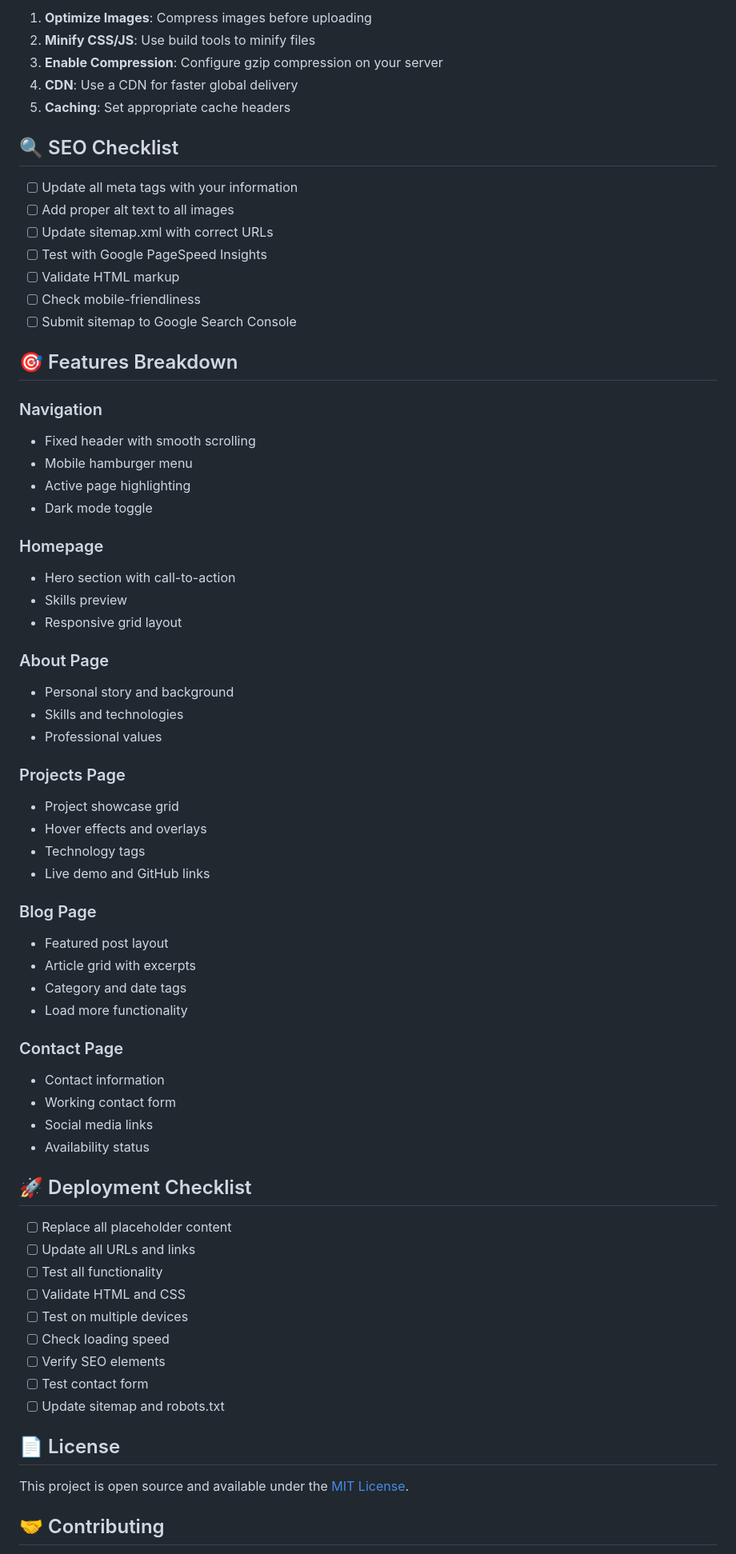
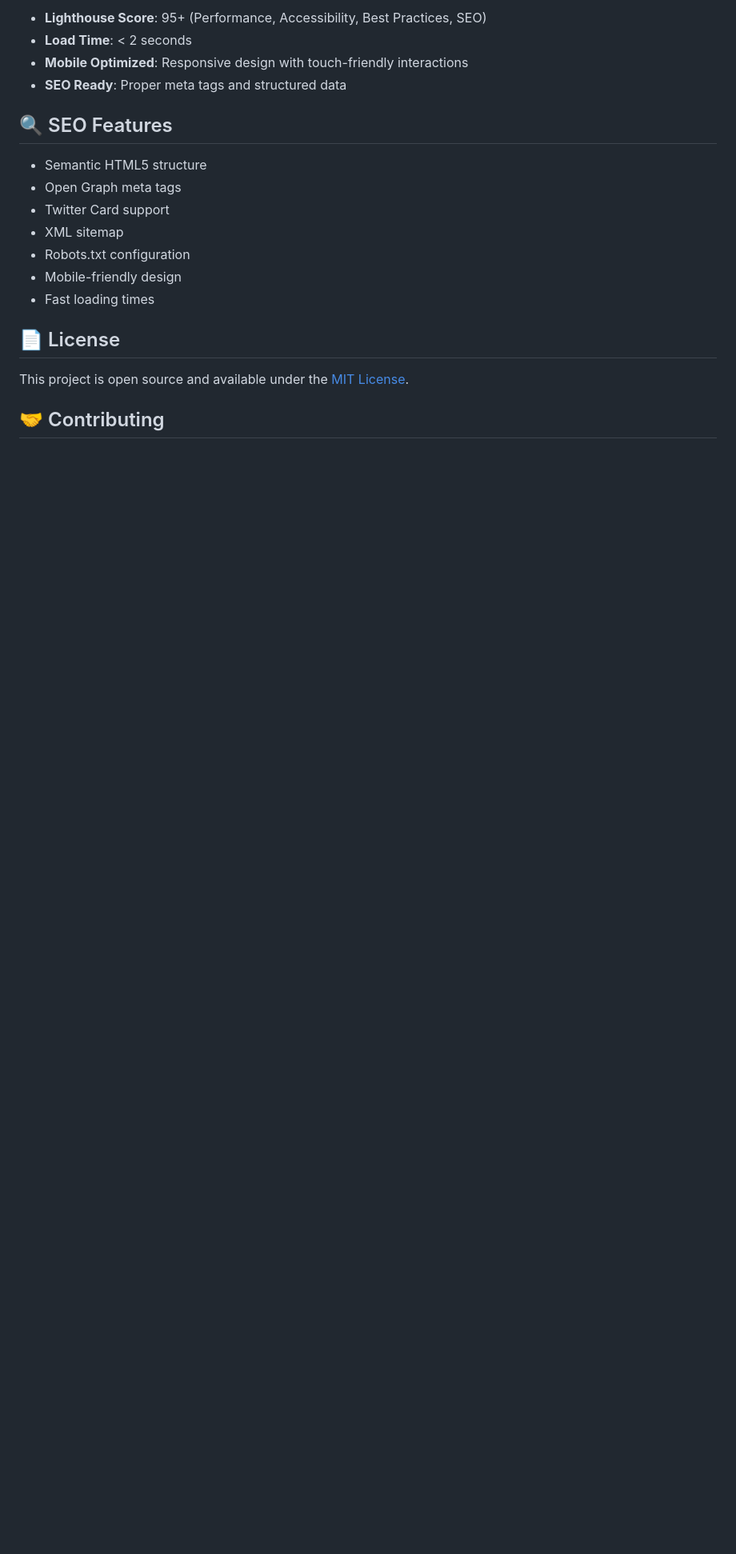
Before and after one commit to ssharanyab/ssharanyab.github.io, a Markdown page: README.md, the part around the change printed below. Shown: that part at 80% size. Rendered like a GitHub page; blank space fills up the shorter version.

```diff
--- a/README.md
+++ b/README.md
@@ -123,67 +127,18 @@ Upload all files to your web server's public directory.
 
-1. **Optimize Images**: Compress images before uploading
-2. **Minify CSS/JS**: Use build tools to minify files
-3. **Enable Compression**: Configure gzip compression on your server
-4. **CDN**: Use a CDN for faster global delivery
-5. **Caching**: Set appropriate cache headers
+- **Lighthouse Score**: 95+ (Performance, Accessibility, Best Practices, SEO)
+- **Load Time**: < 2 seconds
+- **Mobile Optimized**: Responsive design with touch-friendly interactions
+- **SEO Ready**: Proper meta tags and structured data
 
-## 🔍 SEO Checklist
+## 🔍 SEO Features
 
-- [ ] Update all meta tags with your information
-- [ ] Add proper alt text to all images
-- [ ] Update sitemap.xml with correct URLs
-- [ ] Test with Google PageSpeed Insights
-- [ ] Validate HTML markup
-- [ ] Check mobile-friendliness
-- [ ] Submit sitemap to Google Search Console
-
-## 🎯 Features Breakdown
-
-### Navigation
-- Fixed header with smooth scrolling
-- Mobile hamburger menu
-- Active page highlighting
-- Dark mode toggle
-
-### Homepage
-- Hero section with call-to-action
-- Skills preview
-- Responsive grid layout
-
-### About Page
-- Personal story and background
-- Skills and technologies
-- Professional values
-
-### Projects Page
-- Project showcase grid
-- Hover effects and overlays
-- Technology tags
-- Live demo and GitHub links
-
-### Blog Page
-- Featured post layout
-- Article grid with excerpts
-- Category and date tags
-- Load more functionality
-
-### Contact Page
-- Contact information
-- Working contact form
-- Social media links
-- Availability status
-
-## 🚀 Deployment Checklist
-
-- [ ] Replace all placeholder content
-- [ ] Update all URLs and links
-- [ ] Test all functionality
-- [ ] Validate HTML and CSS
-- [ ] Test on multiple devices
-- [ ] Check loading speed
-- [ ] Verify SEO elements
-- [ ] Test contact form
-- [ ] Update sitemap and robots.txt
+- Semantic HTML5 structure
+- Open Graph meta tags
+- Twitter Card support
+- XML sitemap
+- Robots.txt configuration
+- Mobile-friendly design
+- Fast loading times
 
 ## 📄 License
 
```
Also changed, not shown: other parts of README.md (+92 -86 lines).
